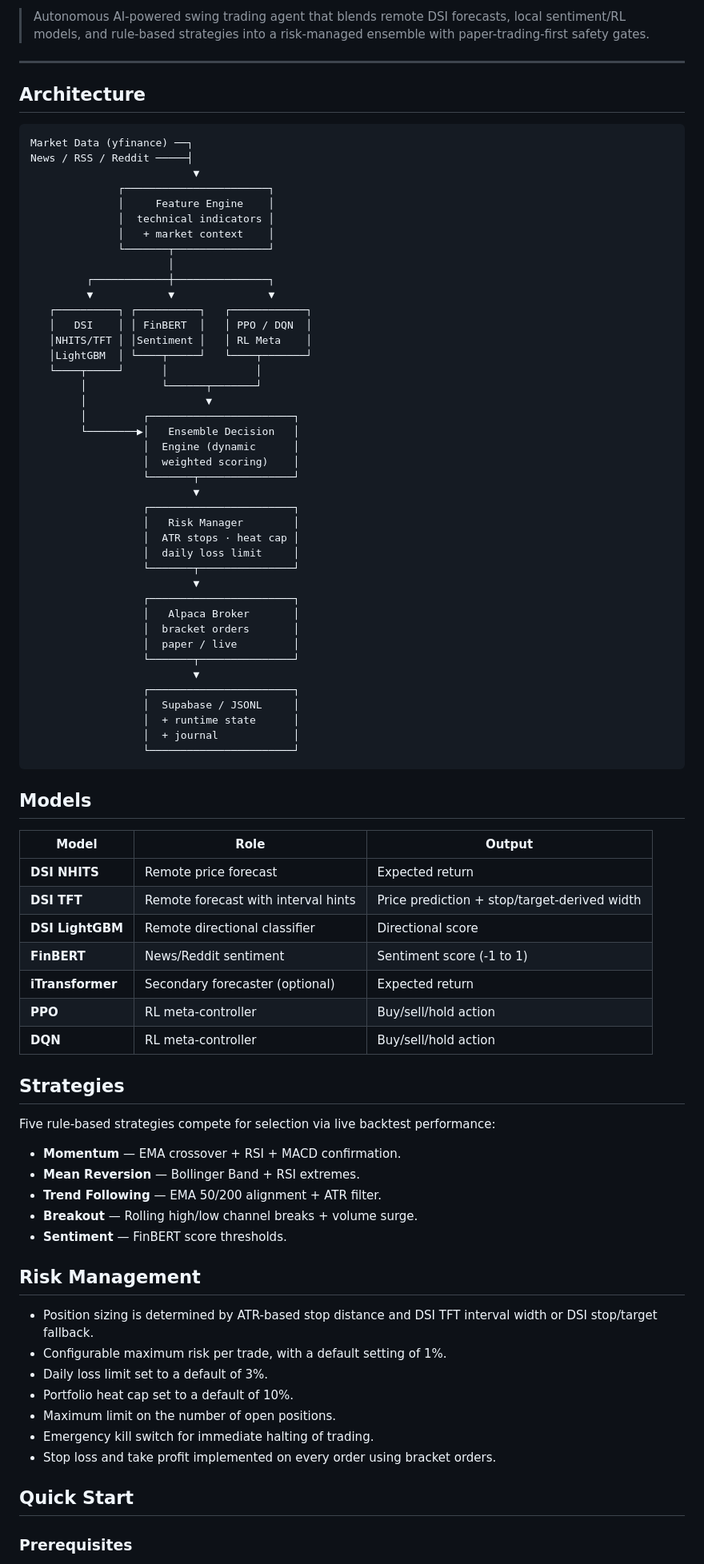
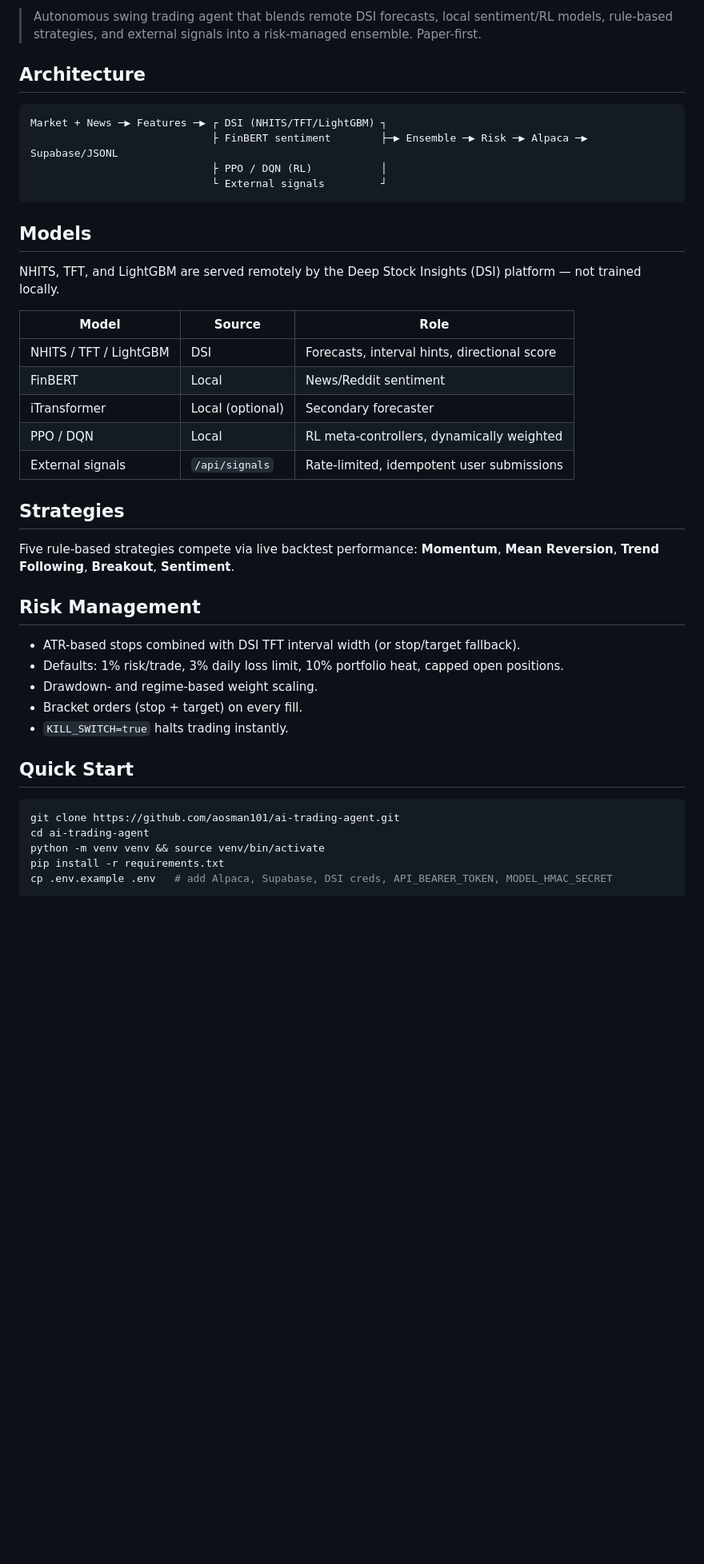
Before and after one commit to aosman101/ai-trading-agent, a Markdown page: README.md, the part around one of its changes. Shown at 80% size. GitHub-like rendering; blank space fills up the shorter version.

````diff
--- a/README.md
+++ b/README.md
@@ -11,87 +9,46 @@
 
-> Autonomous AI-powered swing trading agent that blends remote DSI forecasts, local sentiment/RL models, and rule-based strategies into a risk-managed ensemble with paper-trading-first safety gates.
-
----
+> Autonomous swing trading agent that blends remote DSI forecasts, local sentiment/RL models, rule-based strategies, and external signals into a risk-managed ensemble. Paper-first.
 
 ## Architecture
 
 ```
-Market Data (yfinance) ──┐
-News / RSS / Reddit ─────┤
-                          ▼
-              ┌───────────────────────┐
-              │     Feature Engine    │
-              │  technical indicators │
-              │   + market context    │
-              └───────┬───────────────┘
-                      │
-         ┌────────────┼───────────────┐
-         ▼            ▼               ▼
-   ┌──────────┐ ┌──────────┐   ┌────────────┐
-   │   DSI    │ │ FinBERT  │   │ PPO / DQN  │
-   │NHITS/TFT │ │Sentiment │   │ RL Meta    │
-   │LightGBM  │ └────┬─────┘   └────┬───────┘
-   └────┬─────┘      │              │
-        │            └──────┬───────┘
-        │                   ▼
-        │         ┌───────────────────────┐
-        └────────▶│   Ensemble Decision   │
-                  │  Engine (dynamic      │
-                  │  weighted scoring)    │
-                  └───────┬───────────────┘
-                          ▼
-                  ┌───────────────────────┐
-                  │   Risk Manager        │
-                  │  ATR stops · heat cap │
-                  │  daily loss limit     │
-                  └───────┬───────────────┘
-                          ▼
-                  ┌───────────────────────┐
-                  │   Alpaca Broker       │
-                  │  bracket orders       │
-                  │  paper / live         │
-                  └───────┬───────────────┘
-                          ▼
-                  ┌───────────────────────┐
-                  │  Supabase / JSONL     │
-                  │  + runtime state      │
-                  │  + journal            │
-                  └───────────────────────┘
+Market + News ─▶ Features ─▶ ┌ DSI (NHITS/TFT/LightGBM) ┐
+                             ├ FinBERT sentiment        ├─▶ Ensemble ─▶ Risk ─▶ Alpaca ─▶ Supabase/JSONL
+                             ├ PPO / DQN (RL)           │
+                             └ External signals         ┘
 ```
 
 ## Models
 
-| Model | Role | Output |
-|-------|------|--------|
-| **DSI NHITS** | Remote price forecast | Expected return |
-| **DSI TFT** | Remote forecast with interval hints | Price prediction + stop/target-derived width |
-| **DSI LightGBM** | Remote directional classifier | Directional score |
-| **FinBERT** | News/Reddit sentiment | Sentiment score (-1 to 1) |
-| **iTransformer** | Secondary forecaster (optional) | Expected return |
-| **PPO** | RL meta-controller | Buy/sell/hold action |
-| **DQN** | RL meta-controller | Buy/sell/hold action |
+NHITS, TFT, and LightGBM are served remotely by the Deep Stock Insights (DSI) platform — not trained locally.
+
+| Model | Source | Role |
+|-------|--------|------|
+| NHITS / TFT / LightGBM | DSI | Forecasts, interval hints, directional score |
+| FinBERT | Local | News/Reddit sentiment |
+| iTransformer | Local (optional) | Secondary forecaster |
+| PPO / DQN | Local | RL meta-controllers, dynamically weighted |
+| External signals | `/api/signals` | Rate-limited, idempotent user submissions |
 
 ## Strategies
 
-Five rule-based strategies compete for selection via live backtest performance:
-
-- **Momentum** — EMA crossover + RSI + MACD confirmation.
-- **Mean Reversion** — Bollinger Band + RSI extremes.
-- **Trend Following** — EMA 50/200 alignment + ATR filter.
-- **Breakout** — Rolling high/low channel breaks + volume surge.
-- **Sentiment** — FinBERT score thresholds.
+Five rule-based strategies compete via live backtest performance: **Momentum**, **Mean Reversion**, **Trend Following**, **Breakout**, **Sentiment**.
 
 ## Risk Management
 
-- Position sizing is determined by ATR-based stop distance and DSI TFT interval width or DSI stop/target fallback.
-- Configurable maximum risk per trade, with a default setting of 1%.
-- Daily loss limit set to a default of 3%.
-- Portfolio heat cap set to a default of 10%.
-- Maximum limit on the number of open positions.
-- Emergency kill switch for immediate halting of trading.
-- Stop loss and take profit implemented on every order using bracket orders.
+- ATR-based stops combined with DSI TFT interval width (or stop/target fallback).
+- Defaults: 1% risk/trade, 3% daily loss limit, 10% portfolio heat, capped open positions.
+- Drawdown- and regime-based weight scaling.
+- Bracket orders (stop + target) on every fill.
+- `KILL_SWITCH=true` halts trading instantly.
 
 ## Quick Start
 
-### Prerequisites
+```bash
+git clone https://github.com/aosman101/ai-trading-agent.git
+cd ai-trading-agent
+python -m venv venv && source venv/bin/activate
+pip install -r requirements.txt
+cp .env.example .env   # add Alpaca, Supabase, DSI creds, API_BEARER_TOKEN, MODEL_HMAC_SECRET
+```
 
````
Also changed, not shown: other parts of README.md (+49 -103 lines).
